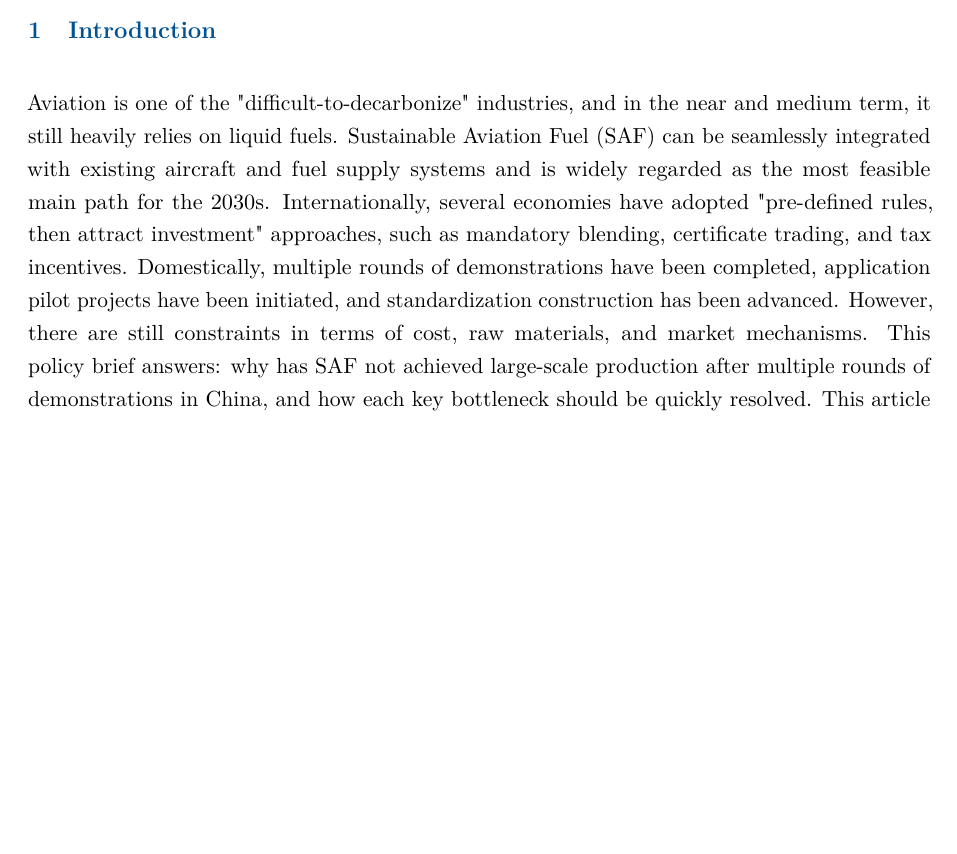
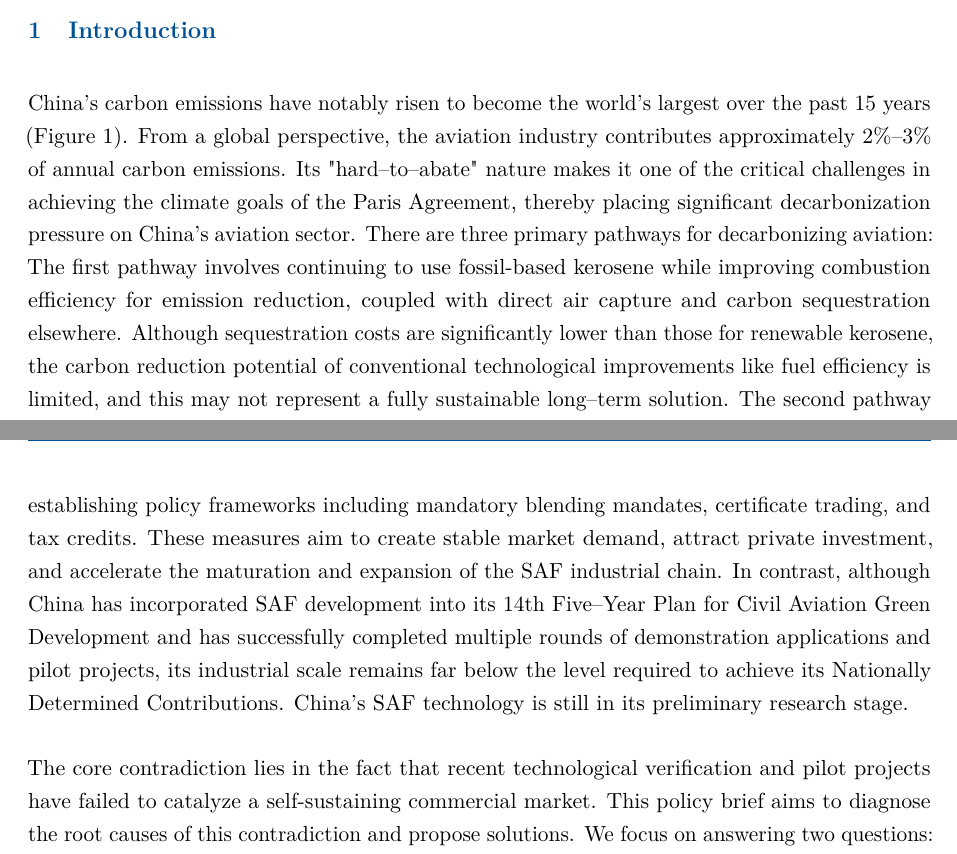
Before and after one commit to George-hardworking/course5000-project, a LaTeX document (latex_zone1/beautified_2.tex): part of page 2 of 7 before the commit and two parts of pages 2 and 3 of 8 after it, the two joined at a grey line, cut so that both start at the same text, the shorter picture padded with empty space. Compiled offline with pdfLaTeX.

Commit message:
revise: the content of introduction

```diff
--- a/latex_zone1/beautified_2.tex
+++ b/latex_zone1/beautified_2.tex
@@ -88,8 +88,14 @@ To solve these problems, this policy brief proposes the implementation of a mand
 
 %%%%%%%%%%%%%%%%%%%%%%%%%%%%%%Introduction Box%%%%%%%%%%%%%%%%%%%%%%%%%%%%%%
 
+
 \section{Introduction}
-Aviation is one of the "difficult-to-decarbonize" industries, and in the near and medium term, it still heavily relies on liquid fuels. Sustainable Aviation Fuel (SAF) can be seamlessly integrated with existing aircraft and fuel supply systems and is widely regarded as the most feasible main path for the 2030s. Internationally, several economies have adopted "pre-defined rules, then attract investment" approaches, such as mandatory blending, certificate trading, and tax incentives. Domestically, multiple rounds of demonstrations have been completed, application pilot projects have been initiated, and standardization construction has been advanced. However, there are still constraints in terms of cost, raw materials, and market mechanisms. This policy brief answers: why has SAF not achieved large-scale production after multiple rounds of demonstrations in China, and how each key bottleneck should be quickly resolved. This article focuses on policies and market mechanisms, targeting decision-makers and industry entities who need to allocate resources and formulate rules based on this. It mainly covers domestic policies and research over the past five years, and explores three key bottlenecks: the lack of binding demand signals, the mismatch between raw materials and supply, and the incomplete price mechanism and accounting. And for each issue, an actionable option is proposed, and compared with international practices to verify feasibility and implementation paths.
+China's carbon emissions have notably risen to become the world's largest over the past 15 years (Figure 1). From a global perspective, the aviation industry contributes approximately 2\%--3\% of annual carbon emissions. Its "hard--to--abate" nature makes it one of the critical challenges in achieving the climate goals of the Paris Agreement, thereby placing significant decarbonization pressure on China's aviation sector.
+There are three primary pathways for decarbonizing aviation:
+The first pathway involves continuing to use fossil-based kerosene while improving combustion efficiency for emission reduction, coupled with direct air capture and carbon sequestration elsewhere. Although sequestration costs are significantly lower than those for renewable kerosene, the carbon reduction potential of conventional technological improvements like fuel efficiency is limited, and this may not represent a fully sustainable long--term solution.
+The second pathway adopts hydrogen and renewable electricity as aircraft energy sources. However, the application of electrification and hydrogen energy requires substantial modifications to aircraft structures, making large--scale adoption difficult in the short to medium term.
+The third pathway is the use of Sustainable Aviation Fuel (SAF). SAF shares similar physical characteristics with conventional aviation kerosene yet can reduce CO₂ and CH₄ emissions by 50\%--90\%, without requiring major alterations to aircraft systems or fuel supply infrastructure. According to projections by the International Air Transport Association (IATA), the aviation industry will achieve net--zero emissions by 2050, and the adoption of SAF is widely regarded as the most feasible technological pathway for aviation decarbonization in the coming decades.
+
 
 
 \begin{figure}[htbp]
@@ -98,6 +104,15 @@ Aviation is one of the "difficult-to-decarbonize" industries, and in the near an
     \caption{CO₂ Emissions from Major Global Emitters (Unit: MtCO₂)}
     \label{fig:co2_emissions}
 \end{figure}
+
+The international community has already taken action. Major economies such as the European Union, the United Kingdom, and the United States are adopting a "legislation--first" approach, establishing policy frameworks including mandatory blending mandates, certificate trading, and tax credits. These measures aim to create stable market demand, attract private investment, and accelerate the maturation and expansion of the SAF industrial chain.
+In contrast, although China has incorporated SAF development into its 14th Five--Year Plan for Civil Aviation Green Development and has successfully completed multiple rounds of demonstration applications and pilot projects, its industrial scale remains far below the level required to achieve its Nationally Determined Contributions. China's SAF technology is still in its preliminary research stage.\\
+\\
+The core contradiction lies in the fact that recent technological verification and pilot projects have failed to catalyze a self-sustaining commercial market.
+This policy brief aims to diagnose the root causes of this contradiction and propose solutions. We focus on answering two questions: First, why has China's SAF industry encountered a "scale--up bottleneck" even after completing technological demonstrations? Second, how can precise policy design quickly bridge the critical path from demonstration to commercialization?
+The analysis in this brief will focus on policies and market mechanisms, primarily targeting policymakers and key market participants who need to allocate public resources and formulate industry rules accordingly. The brief will sequentially analyze three key bottlenecks: Firstly，the lack of legally binding market demand signals; Secondly, a fragile and regionally mismatched feedstock supply chain; Thirdly, missing cost incentive mechanisms and a disconnect between the accounting system and market tools. For each bottleneck, this policy brief will assess feasible international policy options and propose implementation pathways and recommendations tailored to China's national conditions and regulatory framework.
+
+
 
 %%%%%%%%%%%%%%%%%%%%%%%%%%%%%%Overview of the problem Box%%%%%%%%%%%%%%%%%%%%%%%%%%%%%%
 \section{Overview of the problem}
```
Also changed, not shown: latex_zone1/beautified_2.pdf, 3 other files.
